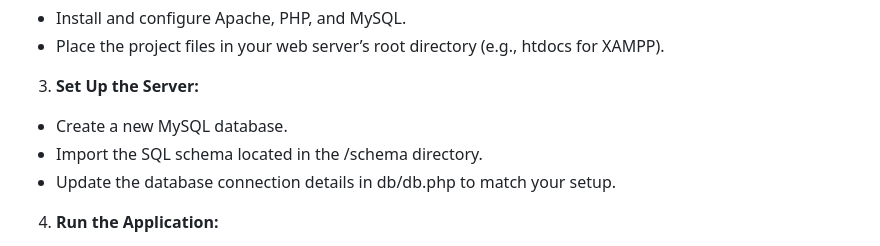
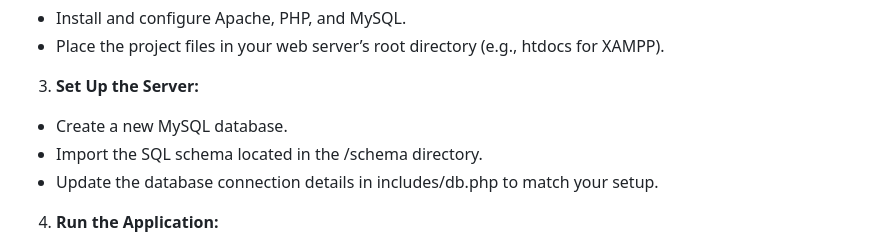
Before and after one commit to EmranHoque/DatabaseProject_ChittagongUniversityLostAndFoundSystem, a Markdown page: README.md, the part around the change. Drawn GitHub-style.

```diff
--- a/README.md
+++ b/README.md
@@ -30,7 +30,7 @@ The **Chittagong University Lost and Found System** is a web-based application d
 3. **Set Up the Server:**
   - Create a new MySQL database.
   - Import the SQL schema located in the /schema directory.
-  - Update the database connection details in db/db.php to match your setup.
+  - Update the database connection details in includes/db.php to match your setup.
 4. **Run the Application:**
   - Start your Apache and MySQL server.
   - Access the application via your browser by navigating to http://localhost/index.php.
```
